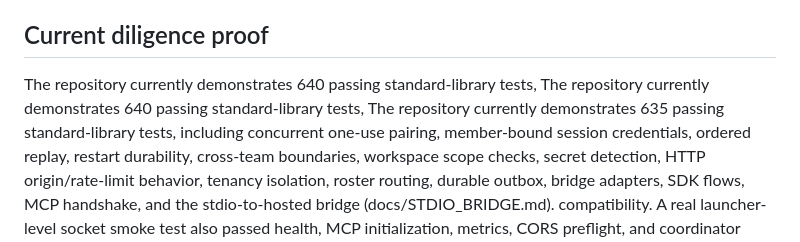
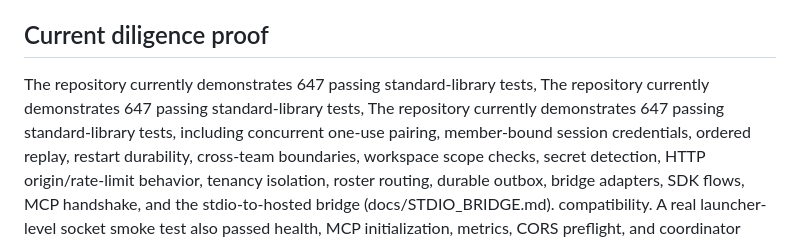
Before and after one commit to HyperionBurn/finalisma, a Markdown page: docs/YC_READINESS.md, the part around the change. Rendered like a GitHub page.

```diff
--- a/docs/YC_READINESS.md
+++ b/docs/YC_READINESS.md
@@ -20,9 +20,9 @@ blocked implementation that needs a second agent.
 
 ## Current diligence proof
 
-The repository currently demonstrates 640 passing standard-library tests,
-The repository currently demonstrates 640 passing standard-library tests,
-The repository currently demonstrates 635 passing standard-library tests,
+The repository currently demonstrates 647 passing standard-library tests,
+The repository currently demonstrates 647 passing standard-library tests,
+The repository currently demonstrates 647 passing standard-library tests,
 including concurrent one-use pairing, member-bound session credentials,
 ordered replay, restart durability, cross-team boundaries, workspace scope
 checks, secret detection, HTTP origin/rate-limit behavior, tenancy isolation,
```
Also changed, not shown: docs/YC_APPLICATION.md (+3 -3 lines).
